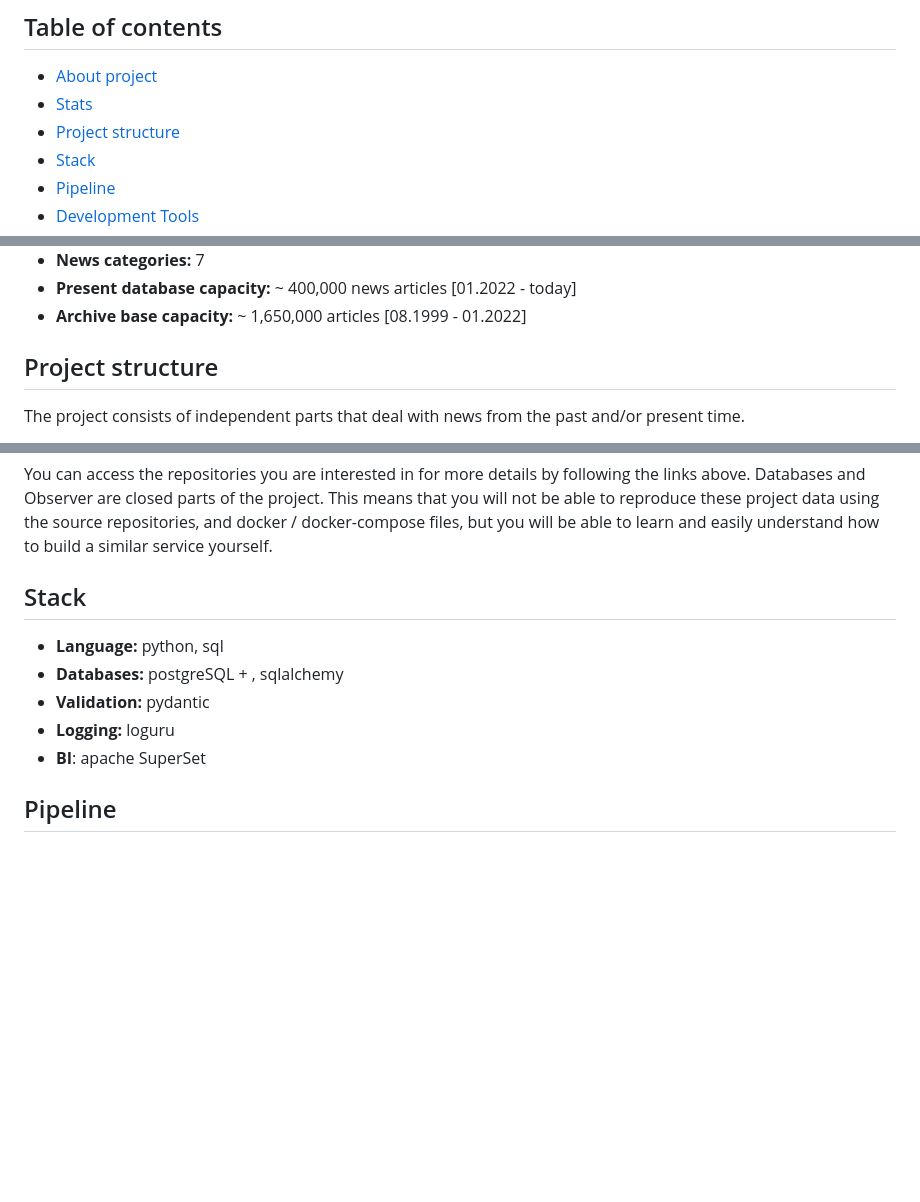
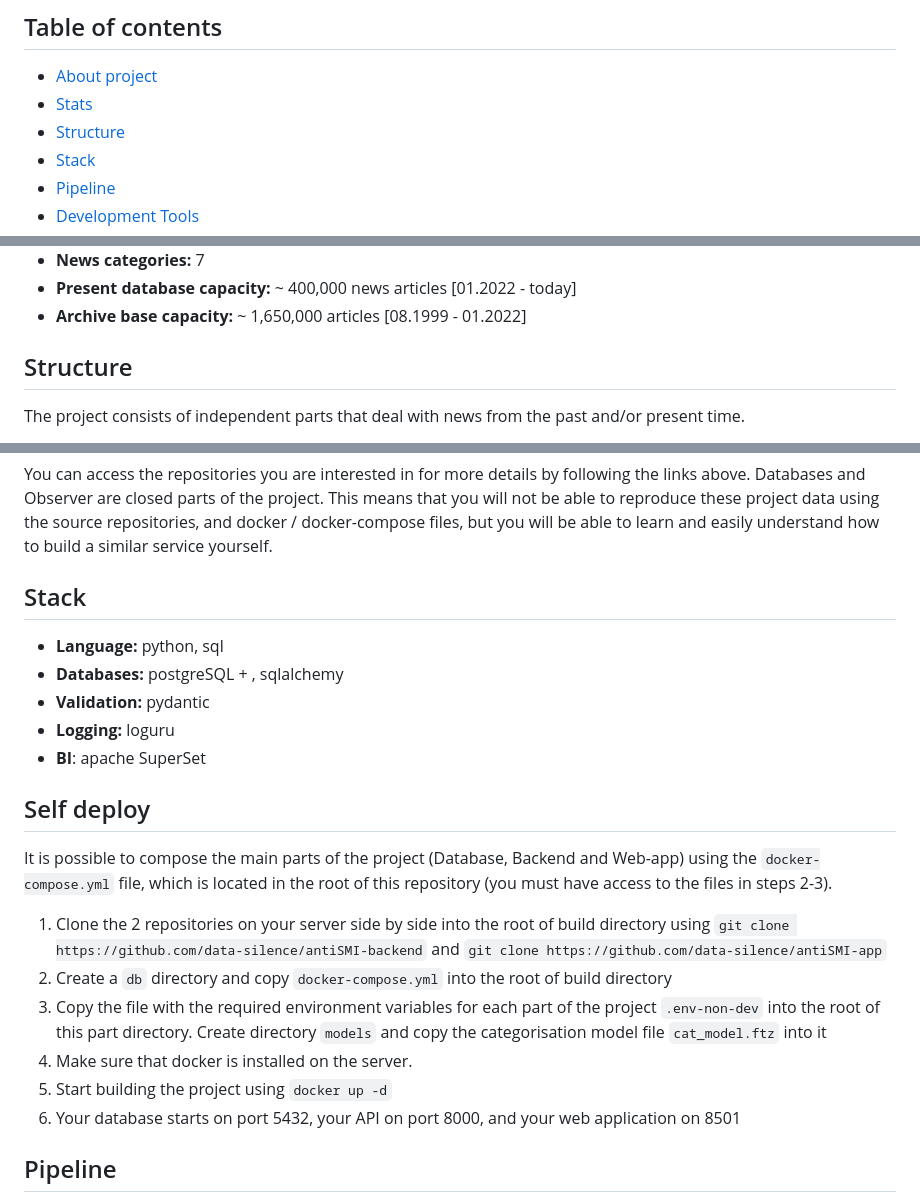
Before and after one commit to data-silence/antiSMI-Project, a Markdown page: README.md, 3 parts joined by grey strips. GitHub-like rendering; blank space fills up the shorter version.

```diff
--- a/README.md
+++ b/README.md
@@ -4,7 +4,7 @@
 ## Table of contents
 * [About project](#about-project)
 * [Stats](#stats)
-* [Project structure](#project-structure)
+* [Structure](#structure)
 * [Stack](#stack)
 * [Pipeline](#pipeline)
 * [Development Tools](#development-tools)
@@ -38,7 +38,7 @@ You can use the applications and opportunities of this project right now:
 
 
 
-## Project structure
+## Structure
 
 The project consists of independent parts that deal with news from the past and/or present time.
 
@@ -54,8 +54,6 @@ You can access the repositories you are interested in for more details by follow
 
 
 
-
-
 ## Stack
 
 * **Language:** python, sql
@@ -63,6 +61,19 @@ You can access the repositories you are interested in for more details by follow
 * **Validation:** pydantic
 * **Logging:** loguru
 * **BI**: apache SuperSet
+
+
+## Self deploy
+
+It is possible to compose the main parts of the project (Database, Backend and Web-app) using the `docker-compose.yml` file, which is located in the root of this repository
+(you must have access to the files in steps 2-3).
+
+1. Clone the 2 repositories on your server side by side into the root of build directory using `git clone https://github.com/data-silence/antiSMI-backend` and `git clone https://github.com/data-silence/antiSMI-app`
+2. Create a `db` directory and copy `docker-compose.yml` into the root of build directory
+3. Copy the file with the required environment variables for each part of the project `.env-non-dev` into the root of this part directory. Create directory `models` and copy the categorisation model file `cat_model.ftz` into it
+4. Make sure that docker is installed on the server.
+5. Start building the project using `docker up -d`
+6. Your database starts on port 5432, your API on port 8000, and your web application on 8501
 
 
 ## Pipeline
```
